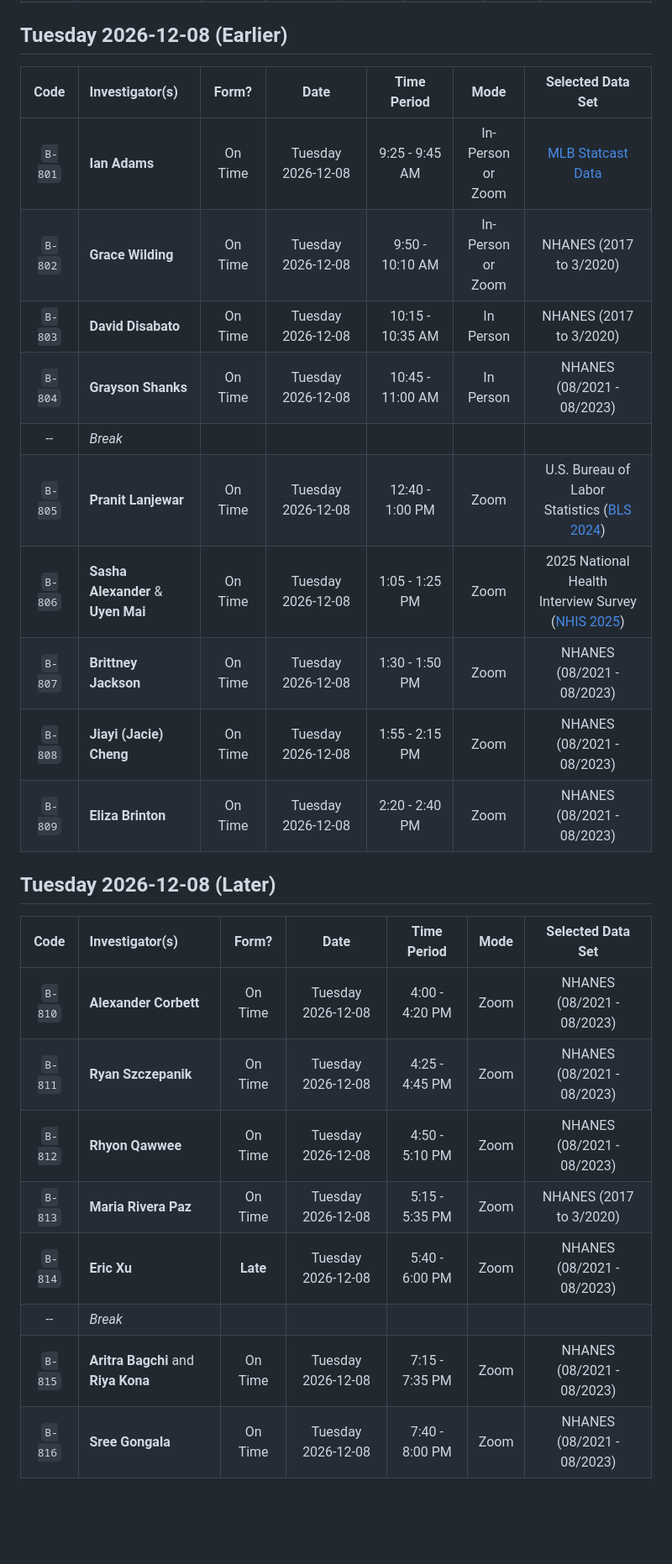
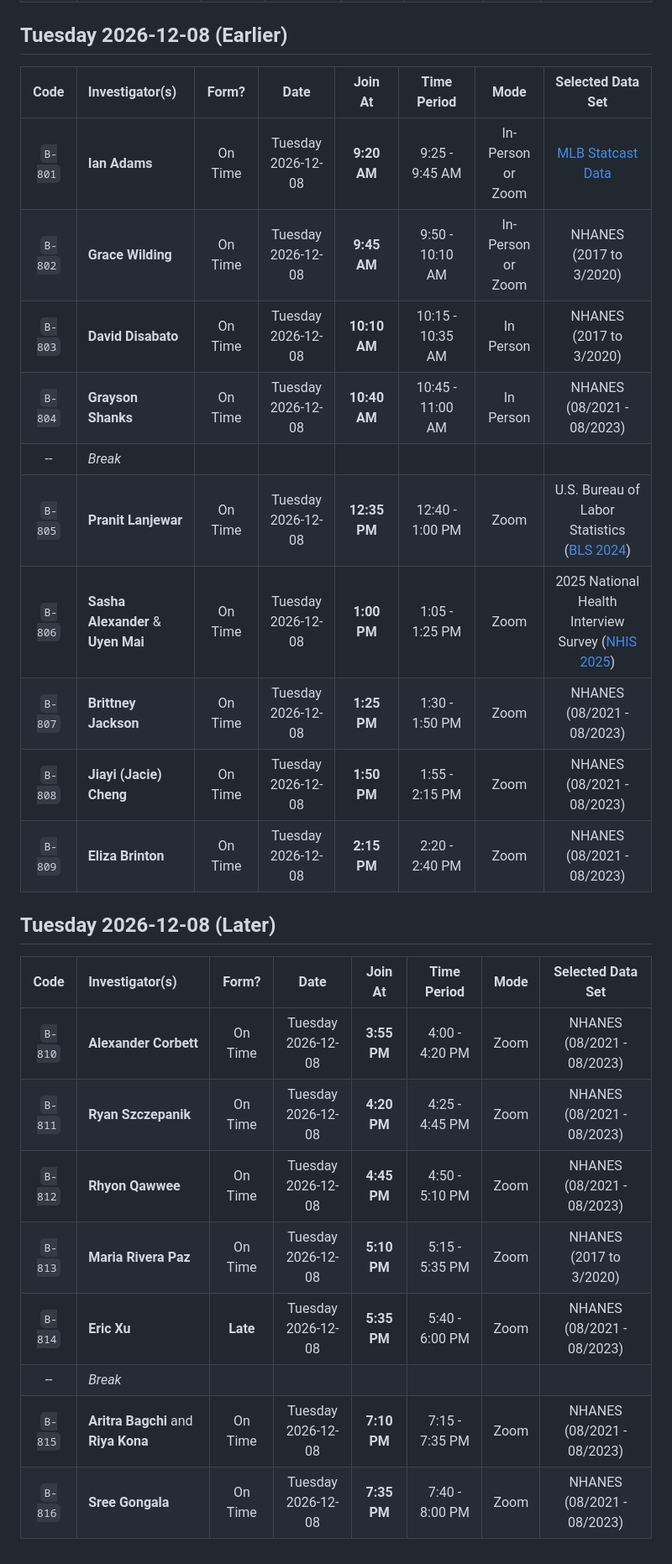
Before and after one commit to THOMASELOVE/431-classes-2026, a Markdown page: projectB/README.md, the part around the change. Shown at 84% size. Drawn GitHub-style; blank space fills up the shorter version.

```diff
--- a/projectB/README.md
+++ b/projectB/README.md
@@ -40,28 +40,28 @@ Code | Investigator(s) | Form? | Date | Join At | Time Period | Mode | Selected
 
 ## Tuesday 2026-12-08 (Earlier)
 
-Code | Investigator(s) | Form? | Date | Time Period | Mode | Selected Data Set |
-:---: | :------------------------ | :----: | :-----------: | :-----------: | :----: | :-------------------:
-`B-801` | **Ian Adams** | On Time | Tuesday 2026-12-08 | 9:25 - 9:45 AM | In-Person <br> or Zoom | [MLB Statcast Data](https://baseballsavant.mlb.com/leaderboard)
-`B-802` | **Grace Wilding** | On Time | Tuesday 2026-12-08 | 9:50 - 10:10 AM | In-Person <br> or Zoom | NHANES (2017 to 3/2020)
-`B-803` | **David Disabato** | On Time | Tuesday 2026-12-08 | 10:15 - 10:35 AM | In Person | NHANES (2017 to 3/2020)
-`B-804` | **Grayson Shanks** | On Time | Tuesday 2026-12-08 | 10:45 - 11:00 AM | In Person | NHANES (08/2021 - 08/2023)
+Code | Investigator(s) | Form? | Date | Join At | Time Period | Mode | Selected Data Set |
+:---: | :------------------------ | :----: | :----: | :-----------: | :-----------: | :----: | :-------------------:
+`B-801` | **Ian Adams** | On Time | Tuesday <br> 2026-12-08 | **9:20 AM** | 9:25 - 9:45 AM | In-Person <br> or Zoom | [MLB Statcast Data](https://baseballsavant.mlb.com/leaderboard)
+`B-802` | **Grace Wilding** | On Time | Tuesday <br> 2026-12-08 | **9:45 AM** | 9:50 - 10:10 AM | In-Person <br> or Zoom | NHANES (2017 to 3/2020)
+`B-803` | **David Disabato** | On Time | Tuesday <br> 2026-12-08 | **10:10 AM** | 10:15 - 10:35 AM | In Person | NHANES (2017 to 3/2020)
+`B-804` | **Grayson Shanks** | On Time | Tuesday <br> 2026-12-08 | **10:40 AM** | 10:45 - 11:00 AM | In Person | NHANES (08/2021 - 08/2023)
 -- | *Break*
-`B-805` | **Pranit Lanjewar** | On Time | Tuesday 2026-12-08 | 12:40 - 1:00 PM | Zoom | U.S. Bureau of Labor <br> Statistics ([BLS 2024](https://www.bls.gov/tus/data/datafiles-2024.htm))
-`B-806` | **Sasha Alexander** & <br> **Uyen Mai** | On Time | Tuesday 2026-12-08 | 1:05 - 1:25 PM | Zoom | 2025 National Health <br> Interview Survey ([NHIS 2025](https://www.cdc.gov/nchs/nhis/documentation/2025-nhis.html))
-`B-807` | **Brittney Jackson** | On Time | Tuesday 2026-12-08 | 1:30 - 1:50 PM | Zoom | NHANES (08/2021 - 08/2023)
-`B-808` | **Jiayi (Jacie) Cheng** | On Time | Tuesday 2026-12-08 | 1:55 - 2:15 PM | Zoom | NHANES (08/2021 - 08/2023)
-`B-809` | **Eliza Brinton** | On Time | Tuesday 2026-12-08 | 2:20 - 2:40 PM | Zoom | NHANES (08/2021 - 08/2023)
+`B-805` | **Pranit Lanjewar** | On Time | Tuesday <br> 2026-12-08 | **12:35 PM** | 12:40 - 1:00 PM | Zoom | U.S. Bureau of Labor <br> Statistics ([BLS 2024](https://www.bls.gov/tus/data/datafiles-2024.htm))
+`B-806` | **Sasha Alexander** & <br> **Uyen Mai** | On Time | Tuesday <br> 2026-12-08 | **1:00 PM** | 1:05 - 1:25 PM | Zoom | 2025 National Health <br> Interview Survey ([NHIS 2025](https://www.cdc.gov/nchs/nhis/documentation/2025-nhis.html))
+`B-807` | **Brittney Jackson** | On Time | Tuesday <br> 2026-12-08 | **1:25 PM** | 1:30 - 1:50 PM | Zoom | NHANES (08/2021 - 08/2023)
+`B-808` | **Jiayi (Jacie) Cheng** | On Time | Tuesday <br> 2026-12-08 | **1:50 PM** | 1:55 - 2:15 PM | Zoom | NHANES (08/2021 - 08/2023)
+`B-809` | **Eliza Brinton** | On Time | Tuesday <br> 2026-12-08 | **2:15 PM** | 2:20 - 2:40 PM | Zoom | NHANES (08/2021 - 08/2023)
 
 ## Tuesday 2026-12-08 (Later)
 
-Code | Investigator(s) | Form? | Date | Time Period | Mode | Selected Data Set |
-:---: | :------------------------ | :----: | :-----------: | :-----------: | :----: | :-------------------:
-`B-810` | **Alexander Corbett** | On Time | Tuesday 2026-12-08 | 4:00 - 4:20 PM | Zoom | NHANES (08/2021 - 08/2023)
-`B-811` | **Ryan Szczepanik** | On Time | Tuesday 2026-12-08 | 4:25 - 4:45 PM | Zoom | NHANES (08/2021 - 08/2023)
-`B-812` | **Rhyon Qawwee** | On Time | Tuesday 2026-12-08 | 4:50 - 5:10 PM | Zoom | NHANES (08/2021 - 08/2023)
-`B-813` | **Maria Rivera Paz** | On Time | Tuesday 2026-12-08 | 5:15 - 5:35 PM | Zoom | NHANES (2017 to 3/2020)
-`B-814` | **Eric Xu** | **Late** | Tuesday 2026-12-08 | 5:40 - 6:00 PM | Zoom | NHANES (08/2021 - 08/2023)
+Code | Investigator(s) | Form? | Date | Join At | Time Period | Mode | Selected Data Set |
+:---: | :------------------------ | :----: | :----: | :-----------: | :-----------: | :----: | :-------------------:
+`B-810` | **Alexander Corbett** | On Time | Tuesday <br> 2026-12-08 | **3:55 PM** | 4:00 - 4:20 PM | Zoom | NHANES (08/2021 - 08/2023)
+`B-811` | **Ryan Szczepanik** | On Time | Tuesday <br> 2026-12-08 | **4:20 PM** | 4:25 - 4:45 PM | Zoom | NHANES (08/2021 - 08/2023)
+`B-812` | **Rhyon Qawwee** | On Time | Tuesday <br> 2026-12-08 | **4:45 PM** | 4:50 - 5:10 PM | Zoom | NHANES (08/2021 - 08/2023)
+`B-813` | **Maria Rivera Paz** | On Time | Tuesday <br> 2026-12-08 | **5:10 PM** | 5:15 - 5:35 PM | Zoom | NHANES (2017 to 3/2020)
+`B-814` | **Eric Xu** | **Late** | Tuesday <br> 2026-12-08 | **5:35 PM** | 5:40 - 6:00 PM | Zoom | NHANES (08/2021 - 08/2023)
 -- | *Break*
-`B-815` | **Aritra Bagchi** and **Riya Kona** | On Time | Tuesday 2026-12-08 | 7:15 - 7:35 PM | Zoom | NHANES (08/2021 - 08/2023)
-`B-816` | **Sree Gongala** | On Time | Tuesday 2026-12-08 | 7:40 - 8:00 PM | Zoom | NHANES (08/2021 - 08/2023)
+`B-815` | **Aritra Bagchi** and **Riya Kona** | On Time | Tuesday <br> 2026-12-08 | **7:10 PM** | 7:15 - 7:35 PM | Zoom | NHANES (08/2021 - 08/2023)
+`B-816` | **Sree Gongala** | On Time | Tuesday <br> 2026-12-08 | **7:35 PM** | 7:40 - 8:00 PM | Zoom | NHANES (08/2021 - 08/2023)
```
